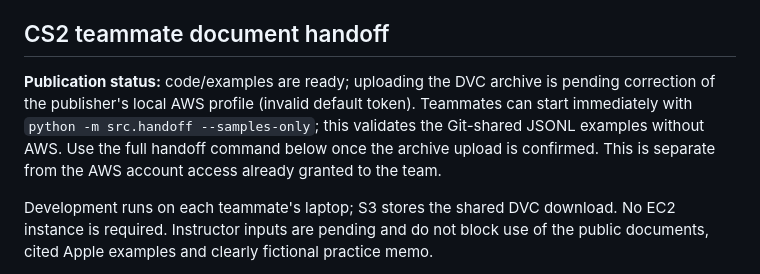
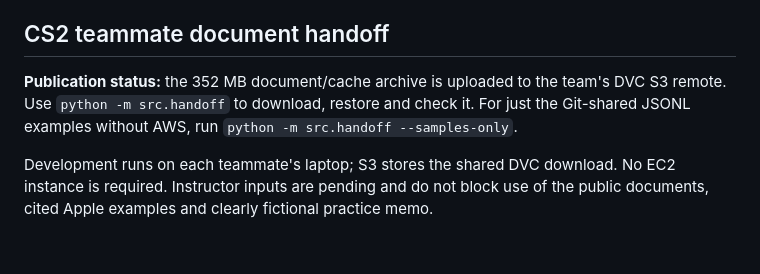
Before and after one commit to BigDataIA-Fall-26-Team-2/DAMG-7245-Project-Lantern-Case-Study-2-Team-2, a Markdown page: README.md, the part around the change. GitHub-like rendering; blank space fills up the shorter version.

Commit message:
Confirm shared DVC document archive is available in S3

```diff
--- a/README.md
+++ b/README.md
@@ -126,12 +126,10 @@ processing are subsequent P0 work, not claimed complete by downloaded files.
 
 ## CS2 teammate document handoff
 
-**Publication status:** code/examples are ready; uploading the DVC archive is
-pending correction of the publisher's local AWS profile (invalid default token).
-Teammates can start immediately with `python -m src.handoff --samples-only`;
-this validates the Git-shared JSONL examples without AWS. Use the full handoff
-command below once the archive upload is confirmed. This is separate from the
-AWS account access already granted to the team.
+**Publication status:** the 352 MB document/cache archive is uploaded to the
+team's DVC S3 remote. Use `python -m src.handoff` to download, restore and check
+it. For just the Git-shared JSONL examples without AWS, run
+`python -m src.handoff --samples-only`.
 
 Development runs on each teammate's laptop; S3 stores the shared DVC download.
 No EC2 instance is required. Instructor inputs are pending and do not block use
```
Also changed, not shown: docs/ai_log/lokesh.md (+9 -0 lines).
